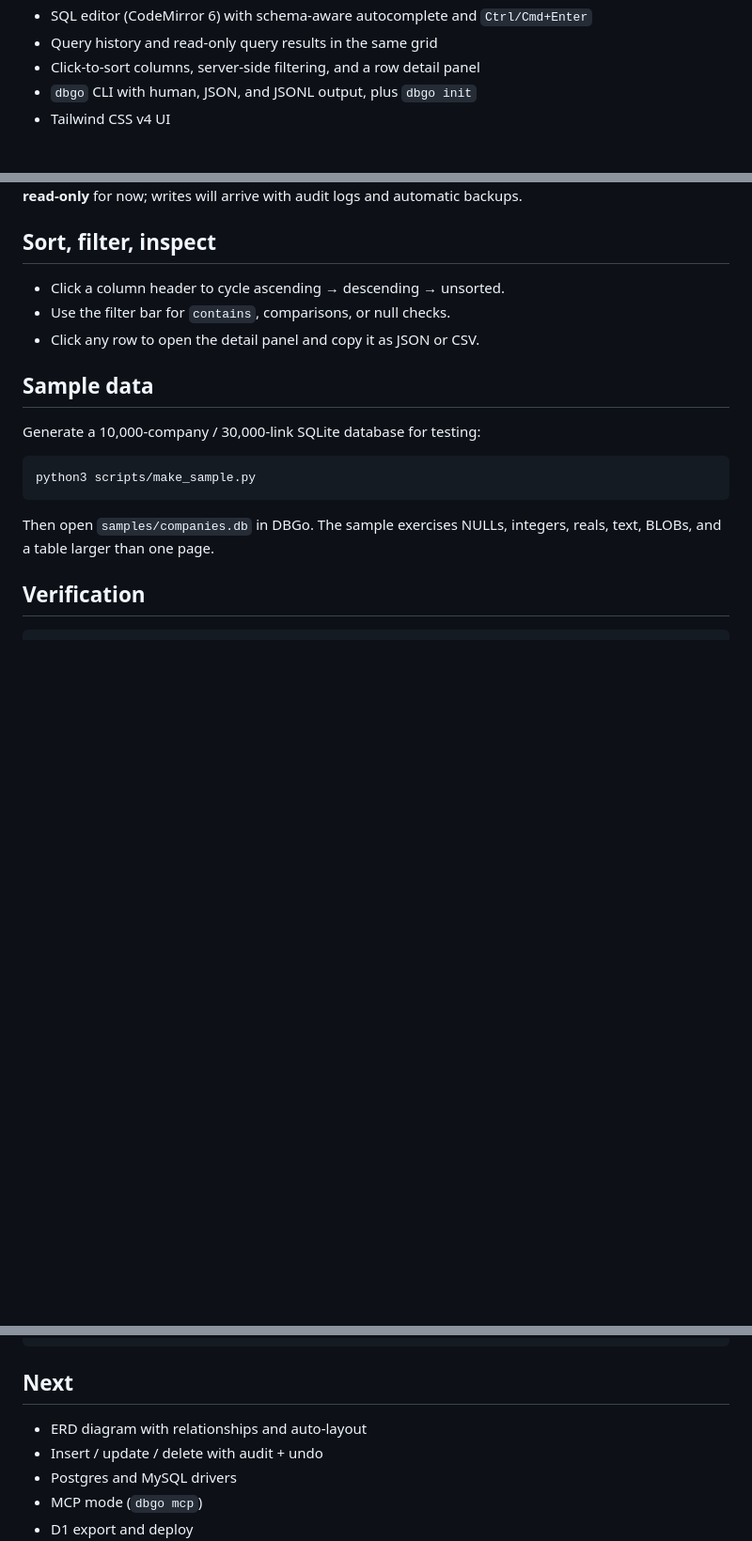
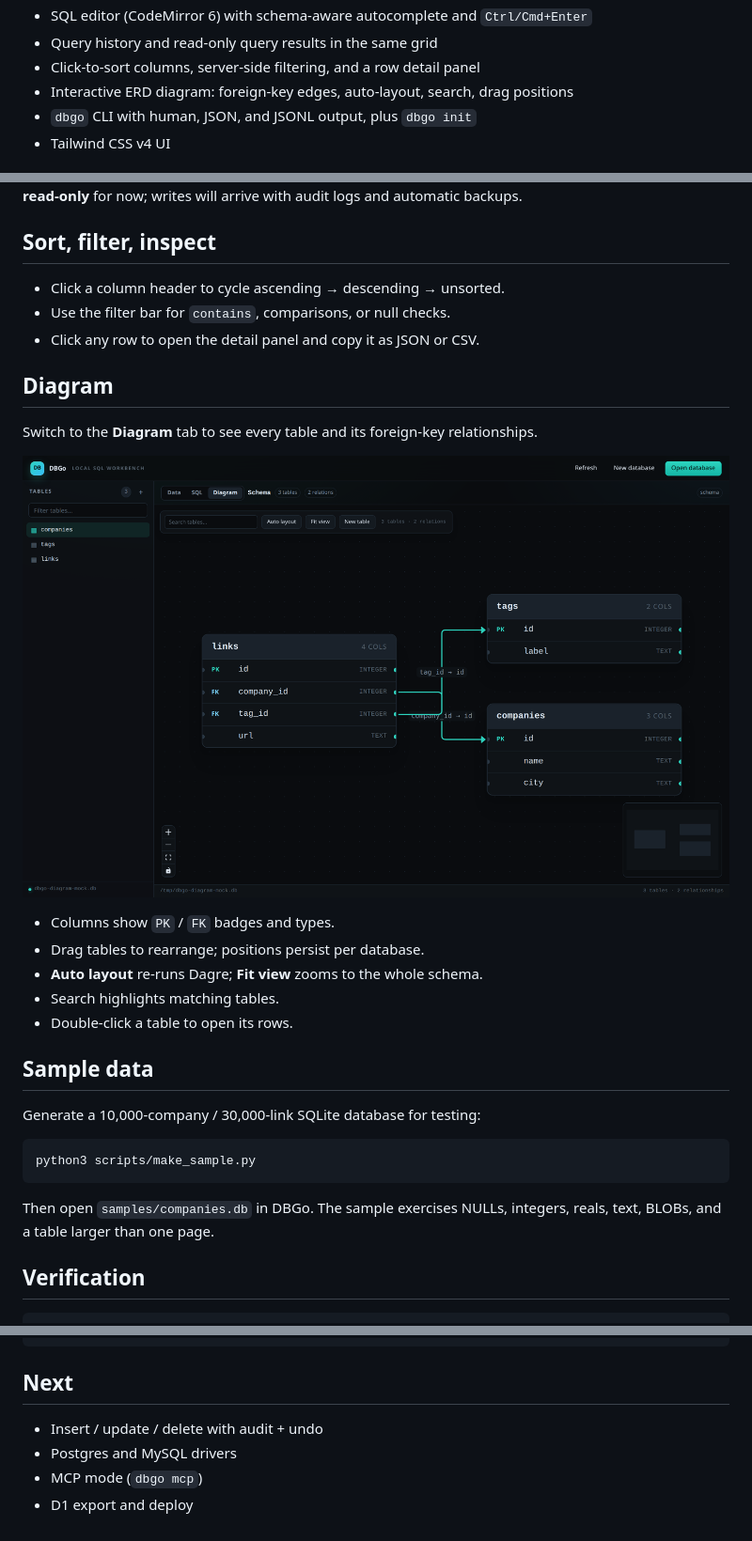
Before and after one commit to Mo-Ibra/db-go, a Markdown page: README.md, 3 parts joined by grey strips. Shown at 94% size. Rendered like a GitHub page; pictures changed too: docs/dbgo-diagram.png (added); blank space fills up the shorter version.

Commit message:
feat: add interactive ERD schema diagram

```diff
--- a/README.md
+++ b/README.md
@@ -27,6 +27,7 @@ What's here so far:
 - SQL editor (CodeMirror 6) with schema-aware autocomplete and `Ctrl/Cmd+Enter`
 - Query history and read-only query results in the same grid
 - Click-to-sort columns, server-side filtering, and a row detail panel
+- Interactive ERD diagram: foreign-key edges, auto-layout, search, drag positions
 - `dbgo` CLI with human, JSON, and JSONL output, plus `dbgo init`
 - Tailwind CSS v4 UI
 
@@ -116,6 +117,19 @@ writes will arrive with audit logs and automatic backups.
 - Use the filter bar for `contains`, comparisons, or null checks.
 - Click any row to open the detail panel and copy it as JSON or CSV.
 
+## Diagram
+
+Switch to the **Diagram** tab to see every table and its foreign-key
+relationships.
+
+![DBGo schema diagram](docs/dbgo-diagram.png)
+
+- Columns show `PK` / `FK` badges and types.
+- Drag tables to rearrange; positions persist per database.
+- **Auto layout** re-runs Dagre; **Fit view** zooms to the whole schema.
+- Search highlights matching tables.
+- Double-click a table to open its rows.
+
 ## Sample data
 
 Generate a 10,000-company / 30,000-link SQLite database for testing:
@@ -147,7 +161,6 @@ src/             React UI (Vite)
 
 ## Next
 
-- ERD diagram with relationships and auto-layout
 - Insert / update / delete with audit + undo
 - Postgres and MySQL drivers
 - MCP mode (`dbgo mcp`)
```
Also changed, not shown: 10 other files.
